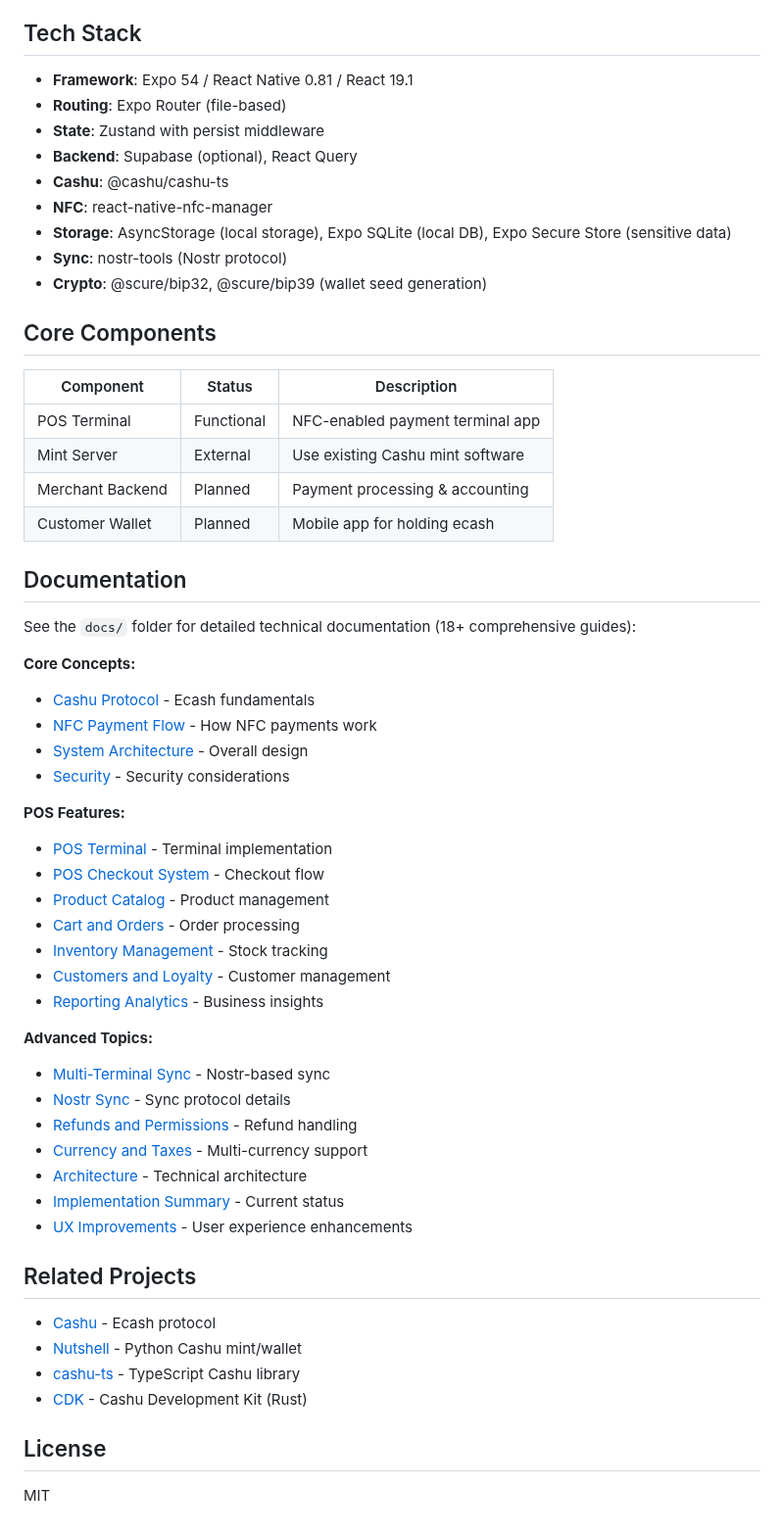
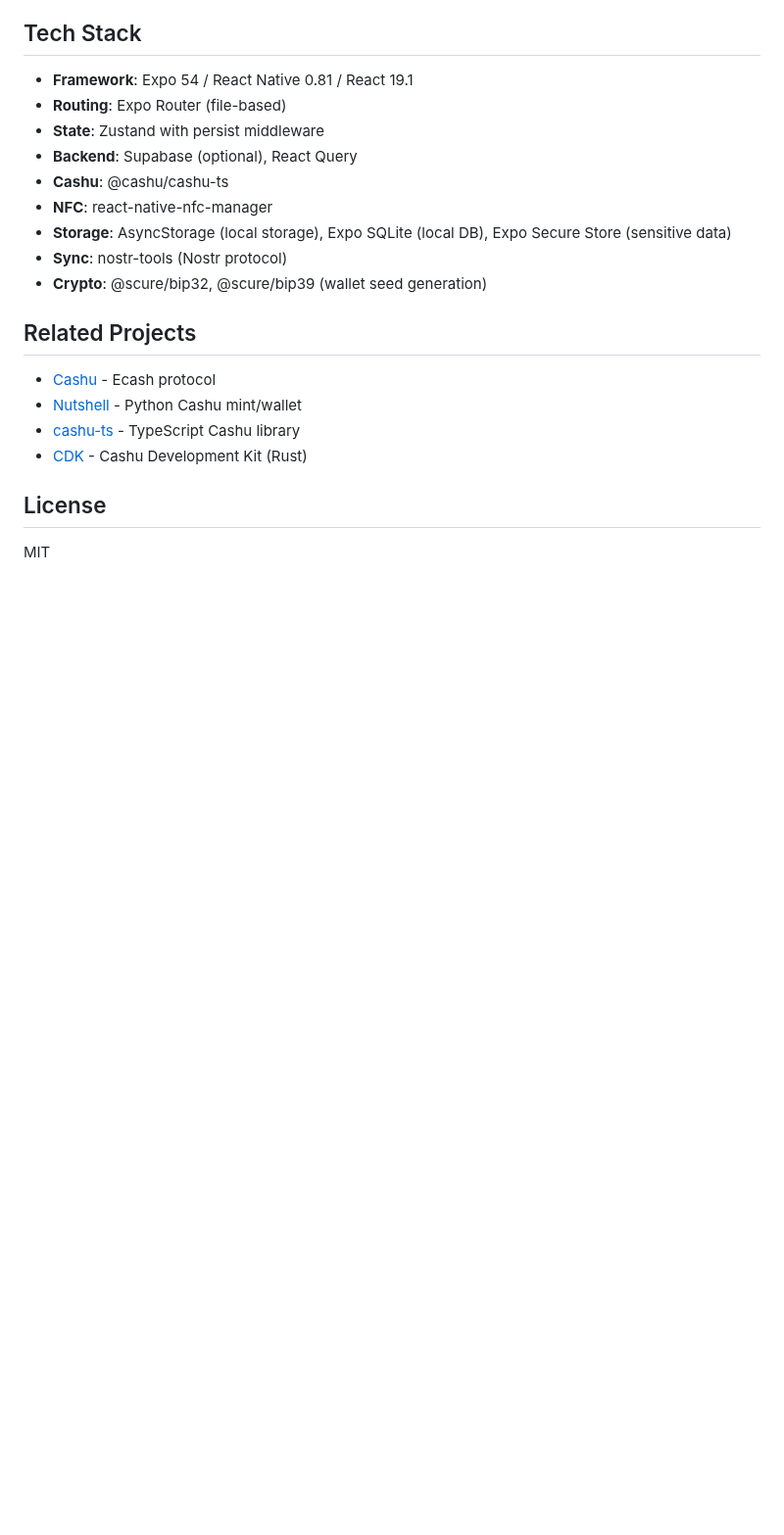
Before and after one commit to babdbtc/cashu-pos, a Markdown page: README.md, the part around the change. Shown at 98% size. Rendered like a GitHub page; blank space fills up the shorter version.

```diff
--- a/README.md
+++ b/README.md
@@ -199,43 +199,6 @@ For detailed technical documentation, see [docs/NOSTR-SYNC.md](docs/NOSTR-SYNC.m
 - **Sync**: nostr-tools (Nostr protocol)
 - **Crypto**: @scure/bip32, @scure/bip39 (wallet seed generation)
 
-## Core Components
-
-| Component | Status | Description |
-|-----------|--------|-------------|
-| POS Terminal | Functional | NFC-enabled payment terminal app |
-| Mint Server | External | Use existing Cashu mint software |
-| Merchant Backend | Planned | Payment processing & accounting |
-| Customer Wallet | Planned | Mobile app for holding ecash |
-
-## Documentation
-
-See the `docs/` folder for detailed technical documentation (18+ comprehensive guides):
-
-**Core Concepts:**
-- [Cashu Protocol](docs/01-cashu-protocol.md) - Ecash fundamentals
-- [NFC Payment Flow](docs/02-nfc-payment-flow.md) - How NFC payments work
-- [System Architecture](docs/03-system-architecture.md) - Overall design
-- [Security](docs/06-security.md) - Security considerations
-
-**POS Features:**
-- [POS Terminal](docs/05-pos-terminal.md) - Terminal implementation
-- [POS Checkout System](docs/11-pos-checkout-system.md) - Checkout flow
-- [Product Catalog](docs/13-product-catalog.md) - Product management
-- [Cart and Orders](docs/14-cart-and-orders.md) - Order processing
-- [Inventory Management](docs/15-inventory-management.md) - Stock tracking
-- [Customers and Loyalty](docs/16-customers-and-loyalty.md) - Customer management
-- [Reporting Analytics](docs/17-reporting-analytics.md) - Business insights
-
-**Advanced Topics:**
-- [Multi-Terminal Sync](docs/18-multi-terminal-sync.md) - Nostr-based sync
-- [Nostr Sync](docs/NOSTR-SYNC.md) - Sync protocol details
-- [Refunds and Permissions](docs/09-refunds-and-permissions.md) - Refund handling
-- [Currency and Taxes](docs/07-currency-and-taxes.md) - Multi-currency support
-- [Architecture](docs/ARCHITECTURE.md) - Technical architecture
-- [Implementation Summary](docs/IMPLEMENTATION_SUMMARY.md) - Current status
-- [UX Improvements](docs/UX_IMPROVEMENTS.md) - User experience enhancements
-
 ## Related Projects
 
 - [Cashu](https://cashu.space) - Ecash protocol
```
